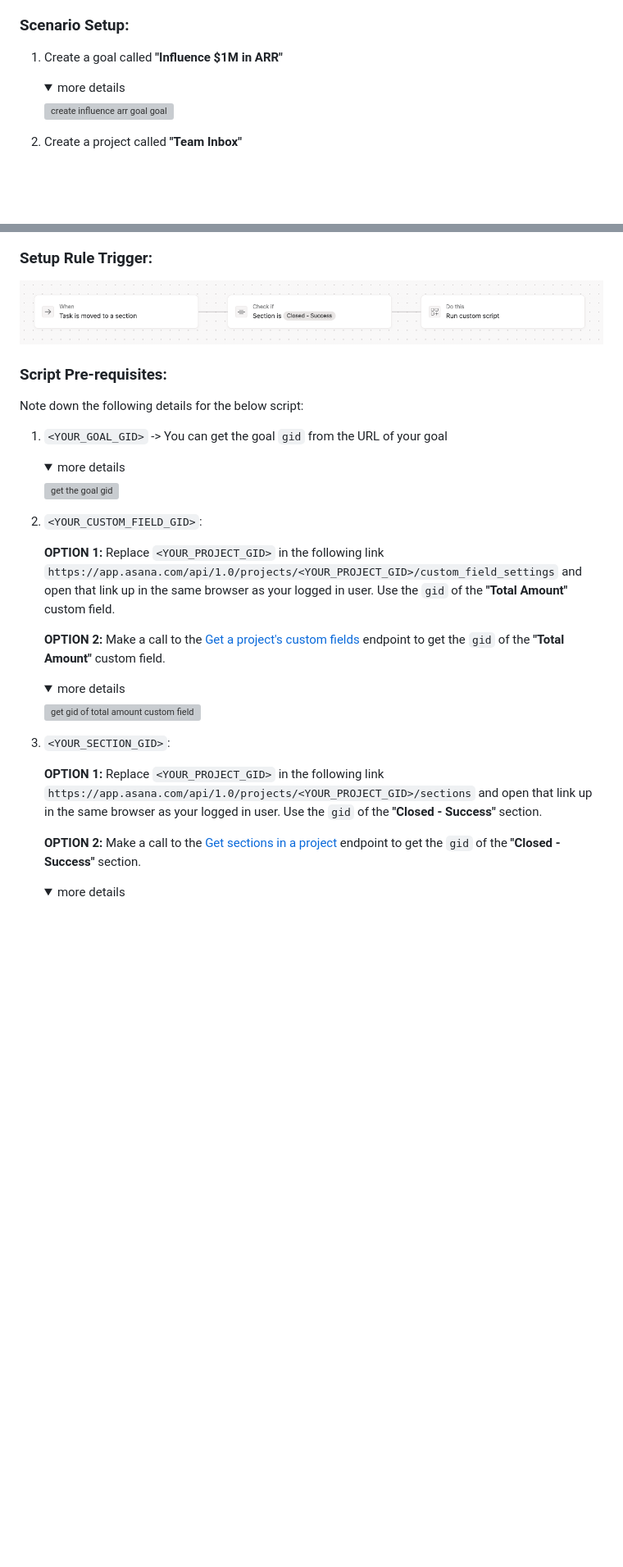
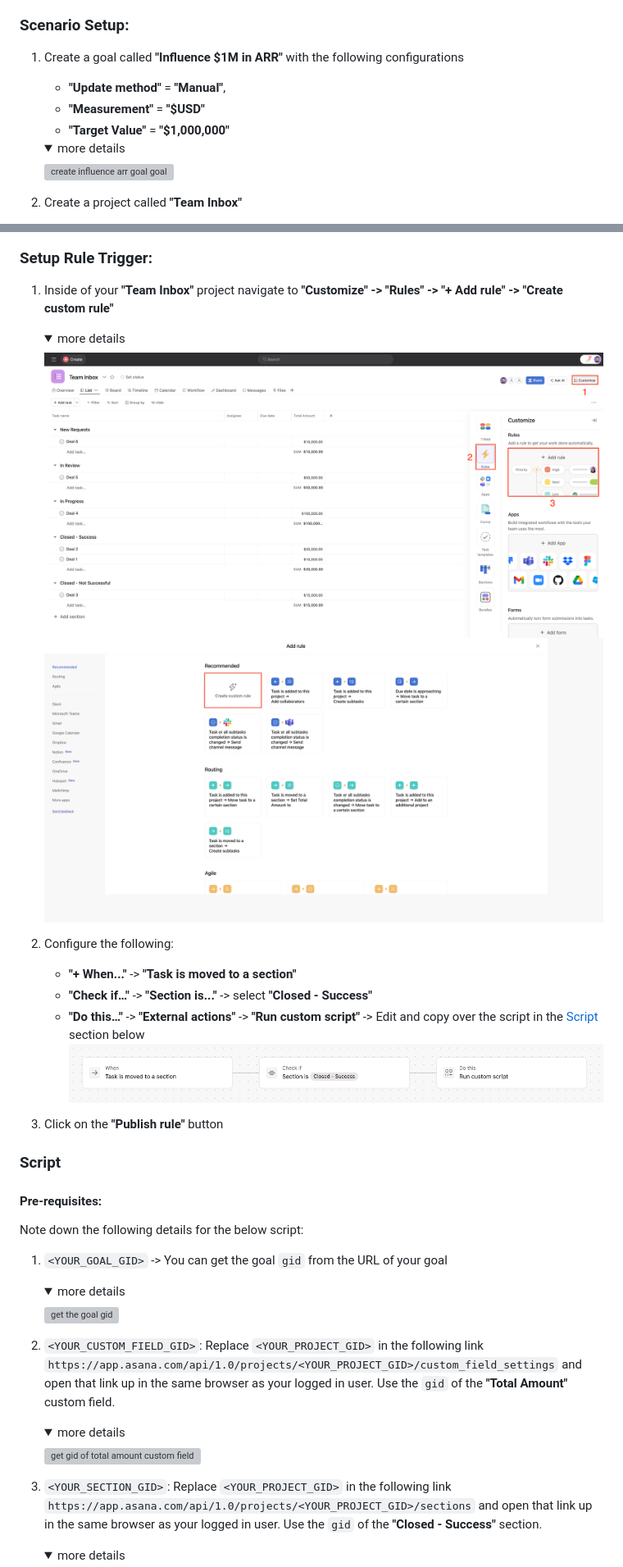
Before and after one commit to asana-examples/script-actions-examples, a Markdown page: example_scripts/update_goal_metric.md, 2 parts joined by grey strips. Shown: that part at 82% size. Rendered like a GitHub page; pictures changed too: images/scripts/create_custom_rule_page.png (added), images/scripts/update_goal_metric_add_rule.png (added); folded sections open; blank space fills up the shorter version; grey boxes are pictures that could not be loaded.

Commit message:
Add more details to steps in update goal metric example script

```diff
--- a/example_scripts/update_goal_metric.md
+++ b/example_scripts/update_goal_metric.md
@@ -11,7 +11,10 @@ A Solutions team keeps track of the amount of ARR that they've influenced on a g
 Create a custom script rule that automatically updates the goal metric whenever a person on the team completes a request. A request is completed when the task associated with the request is moved to the **"Closed - Success"** section of the project.
 
 ### Scenario Setup:
-1. Create a goal called **"Influence $1M in ARR"**
+1. Create a goal called **"Influence $1M in ARR"** with the following configurations
+   - **"Update method"** = **"Manual"**,
+   - **"Measurement"** = **"$USD"**
+   - **"Target Value"** = **"$1,000,000"**
    <details>
    <summary>more details</summary>
 
@@ -49,9 +52,22 @@ Create a custom script rule that automatically updates the goal metric whenever
 
 ### Setup Rule Trigger:
 
-![udpate goal metric rule builder](../images/scripts/update_goal_metric_rule_builder.png)
+1. Inside of your **"Team Inbox"** project navigate to **"Customize" -> "Rules" -> "+ Add rule" -> "Create custom rule"**
+   <details>
+   <summary>more details</summary>
 
-### Script Pre-requisites:
+   ![add a rule](../images/scripts/update_goal_metric_add_rule.png)
+   ![create custom rule](../images/scripts/create_custom_rule_page.png)
+   </details>
+2. Configure the following:
+   - **"+ When..."** -> **"Task is moved to a section"**
+   - **"Check if…"** -> **"Section is..."** -> select **"Closed - Success"**
+   - **"Do this…"** -> **"External actions"** -> **"Run custom script"** -> Edit and copy over the script in the [Script](#script) section below
+  ![udpate goal metric rule builder](../images/scripts/update_goal_metric_rule_builder.png)
+3. Click on the **"Publish rule"** button
+
+### Script
+#### Pre-requisites:
 
 Note down the following details for the below script:
 1. `<YOUR_GOAL_GID>` -> You can get the goal `gid` from the URL of your goal
@@ -60,21 +76,13 @@ Note down the following details for the below script:
 
    ![get the goal gid](../images/scripts/goal_gid.png)
    </details>
-2. `<YOUR_CUSTOM_FIELD_GID>`:
-
-   **OPTION 1:** Replace `<YOUR_PROJECT_GID>` in the following link `https://app.asana.com/api/1.0/projects/<YOUR_PROJECT_GID>/custom_field_settings` and open that link up in the same browser as your logged in user. Use the `gid` of the **"Total Amount"** custom field.
-
-   **OPTION 2:** Make a call to the [Get a project's custom fields](https://developers.asana.com/reference/getcustomfieldsettingsforproject) endpoint to get the `gid` of the **"Total Amount"** custom field.
-   <details>
+2. `<YOUR_CUSTOM_FIELD_GID>`: Replace `<YOUR_PROJECT_GID>` in the following link `https://app.asana.com/api/1.0/projects/<YOUR_PROJECT_GID>/custom_field_settings` and open that link up in the same browser as your logged in user. Use the `gid` of the **"Total Amount"** custom field.
+    <details>
    <summary>more details</summary>
 
    ![get gid of total amount custom field](../images/scripts/get_gid_for_total_amount_custom_field.png)
    </details>
-3. `<YOUR_SECTION_GID>`:
-
-   **OPTION 1:** Replace `<YOUR_PROJECT_GID>` in the following link `https://app.asana.com/api/1.0/projects/<YOUR_PROJECT_GID>/sections` and open that link up in the same browser as your logged in user. Use the `gid` of the **"Closed - Success"** section.
-
-   **OPTION 2:** Make a call to the [Get sections in a project](https://developers.asana.com/reference/getsectionsforproject) endpoint to get the `gid` of the **"Closed - Success"** section.
+3. `<YOUR_SECTION_GID>`: Replace `<YOUR_PROJECT_GID>` in the following link `https://app.asana.com/api/1.0/projects/<YOUR_PROJECT_GID>/sections` and open that link up in the same browser as your logged in user. Use the `gid` of the **"Closed - Success"** section.
    <details>
    <summary>more details</summary>
 
```
Also changed, not shown: other parts of example_scripts/update_goal_metric.md (+1 -3 lines), 2 other files.
